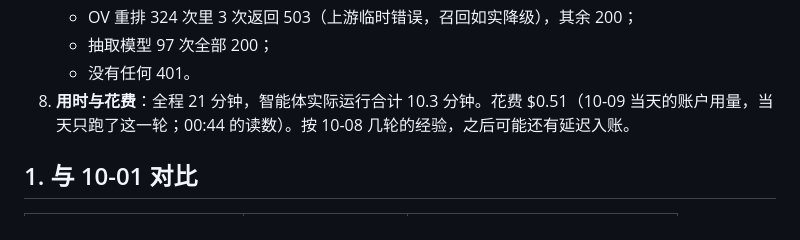
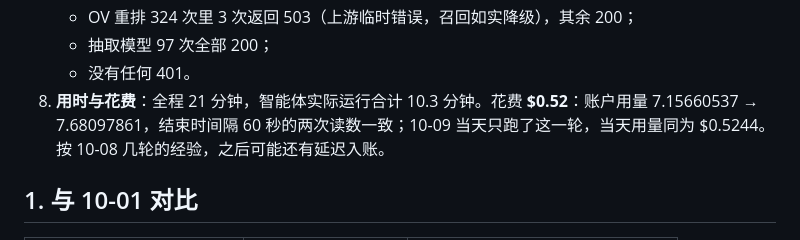
Before and after one commit to CloudHuman/multica-plugin-openviking-memory, a Markdown page: reports/real-agent-2026-10-09-benchmark.md, the part around the change. GitHub-like rendering.

Commit message:
docs(benchmark): settled cost $0.52
The usage reading at the end of the run matched the one 60 s earlier:
7.15660537 -> 7.68097861, the same as the day's usage.

Co-Authored-By: Claude Opus 5.5 <noreply@anthropic.com>
Claude-Session: https://claude.ai/code/session_01KCs3NfEXoHEF5A4cBweWqH

```diff
--- a/reports/real-agent-2026-10-09-benchmark.md
+++ b/reports/real-agent-2026-10-09-benchmark.md
@@ -49,7 +49,7 @@
    - OV 重排 324 次里 3 次返回 503（上游临时错误，召回如实降级），其余 200；
    - 抽取模型 97 次全部 200；
    - 没有任何 401。
-8. **用时与花费**：全程 21 分钟，智能体实际运行合计 10.3 分钟。花费 $0.51（10-09 当天的账户用量，当天只跑了这一轮；00:44 的读数）。按 10-08 几轮的经验，之后可能还有延迟入账。
+8. **用时与花费**：全程 21 分钟，智能体实际运行合计 10.3 分钟。花费 **$0.52**：账户用量 7.15660537 → 7.68097861，结束时间隔 60 秒的两次读数一致；10-09 当天只跑了这一轮，当天用量同为 $0.5244。按 10-08 几轮的经验，之后可能还有延迟入账。
 
 ## 1. 与 10-01 对比
 
```
